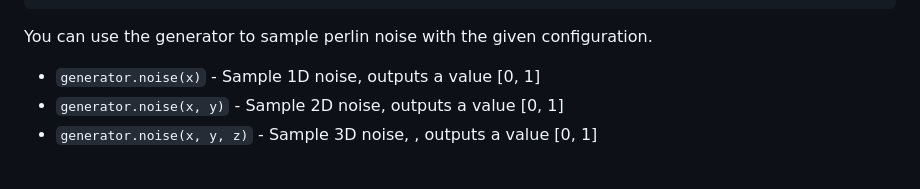
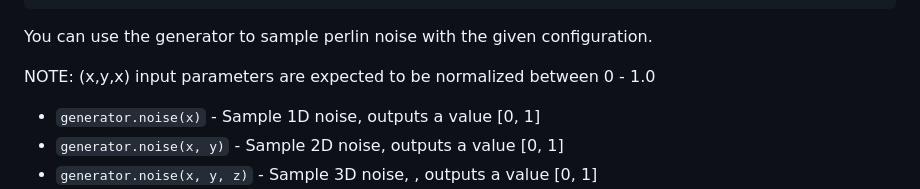
Before and after one commit to excaliburjs/excalibur-perlin, a Markdown page: readme.md, the part around the change. Drawn GitHub-style; blank space fills up the shorter version.

````diff
--- a/readme.md
+++ b/readme.md
@@ -25,6 +25,8 @@ const generator = new PerlinGenerator({
 ```
 
 You can use the generator to sample perlin noise with the given configuration.
+
+NOTE: (x,y,x) input parameters are expected to be normalized between 0 - 1.0
 
 * `generator.noise(x)` - Sample 1D noise, outputs a value [0, 1]
 * `generator.noise(x, y)` - Sample 2D noise, outputs a value [0, 1]
````
